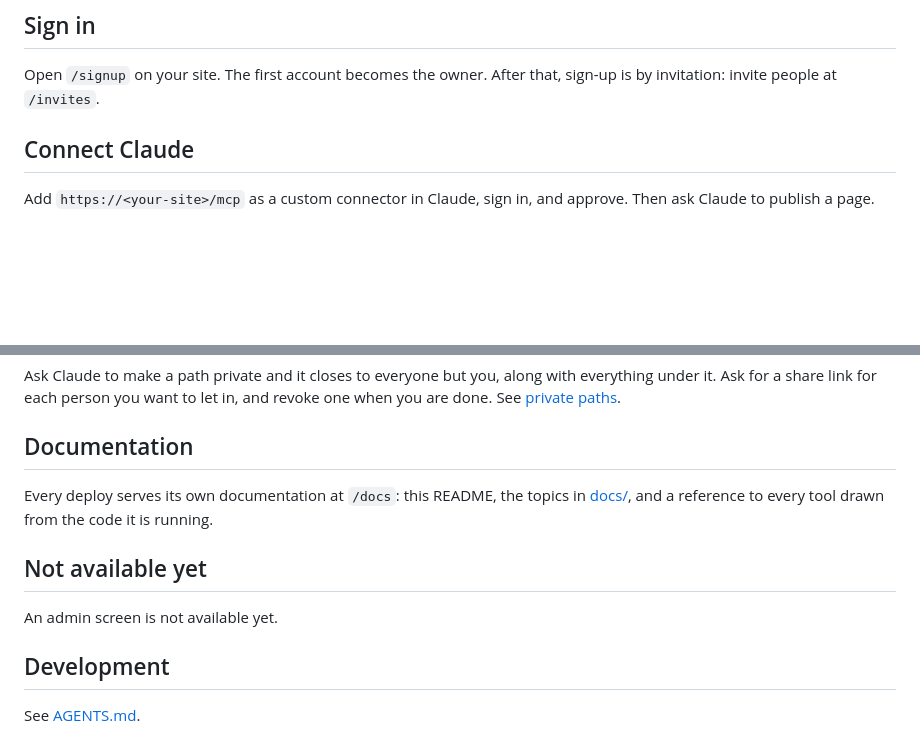
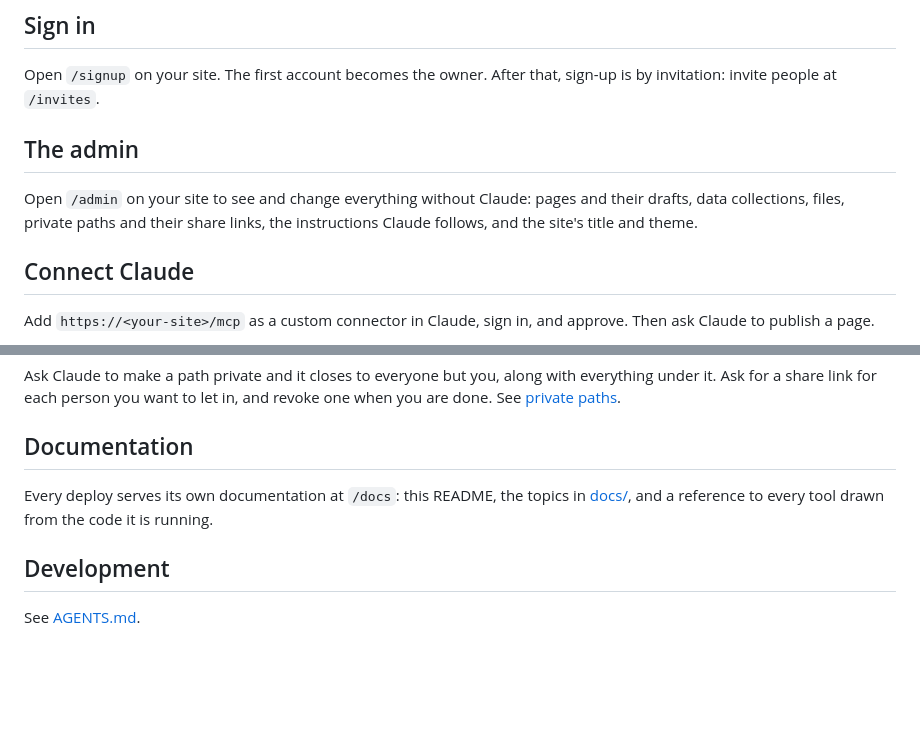
Before and after one commit to celsoft-com/pages, a Markdown page: README.md, 2 parts joined by grey strips. Rendered like a GitHub page; blank space fills up the shorter version.

```diff
--- a/README.md
+++ b/README.md
@@ -28,6 +28,12 @@ Every push to `main` deploys the site, and every pull request gets a preview of
 
 Open `/signup` on your site. The first account becomes the owner. After that, sign-up is by
 invitation: invite people at `/invites`.
+
+## The admin
+
+Open `/admin` on your site to see and change everything without Claude: pages and their drafts,
+data collections, files, private paths and their share links, the instructions Claude follows, and
+the site's title and theme.
 
 ## Connect Claude
 
@@ -84,10 +90,6 @@ it. Ask for a share link for each person you want to let in, and revoke one when
 Every deploy serves its own documentation at `/docs`: this README, the topics in [docs/](docs), and
 a reference to every tool drawn from the code it is running.
 
-## Not available yet
-
-An admin screen is not available yet.
-
 ## Development
 
 See [AGENTS.md](AGENTS.md).
```
Also changed, not shown: AGENTS.md (+24 -10 lines), docs/with-claude.md (+4 -2 lines).
